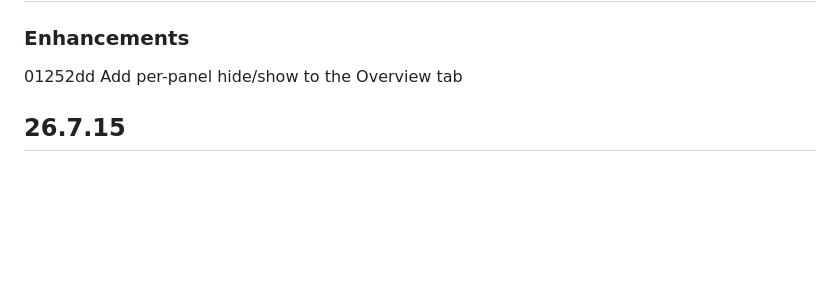
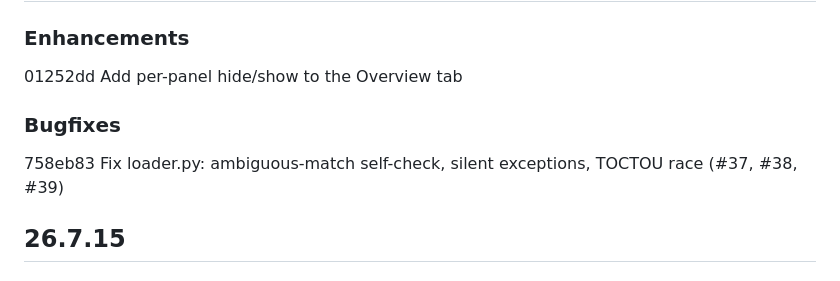
Before and after one commit to ezypezy22/vkca_web, a Markdown page: CHANGELOG.md, the part around the change. Drawn GitHub-style; blank space fills up the shorter version.

```diff
--- a/CHANGELOG.md
+++ b/CHANGELOG.md
@@ -5,6 +5,10 @@
 ### Enhancements
 
 01252dd Add per-panel hide/show to the Overview tab
+
+### Bugfixes
+
+758eb83 Fix loader.py: ambiguous-match self-check, silent exceptions, TOCTOU race (#37, #38, #39)
 
 ## 26.7.15
 
```
